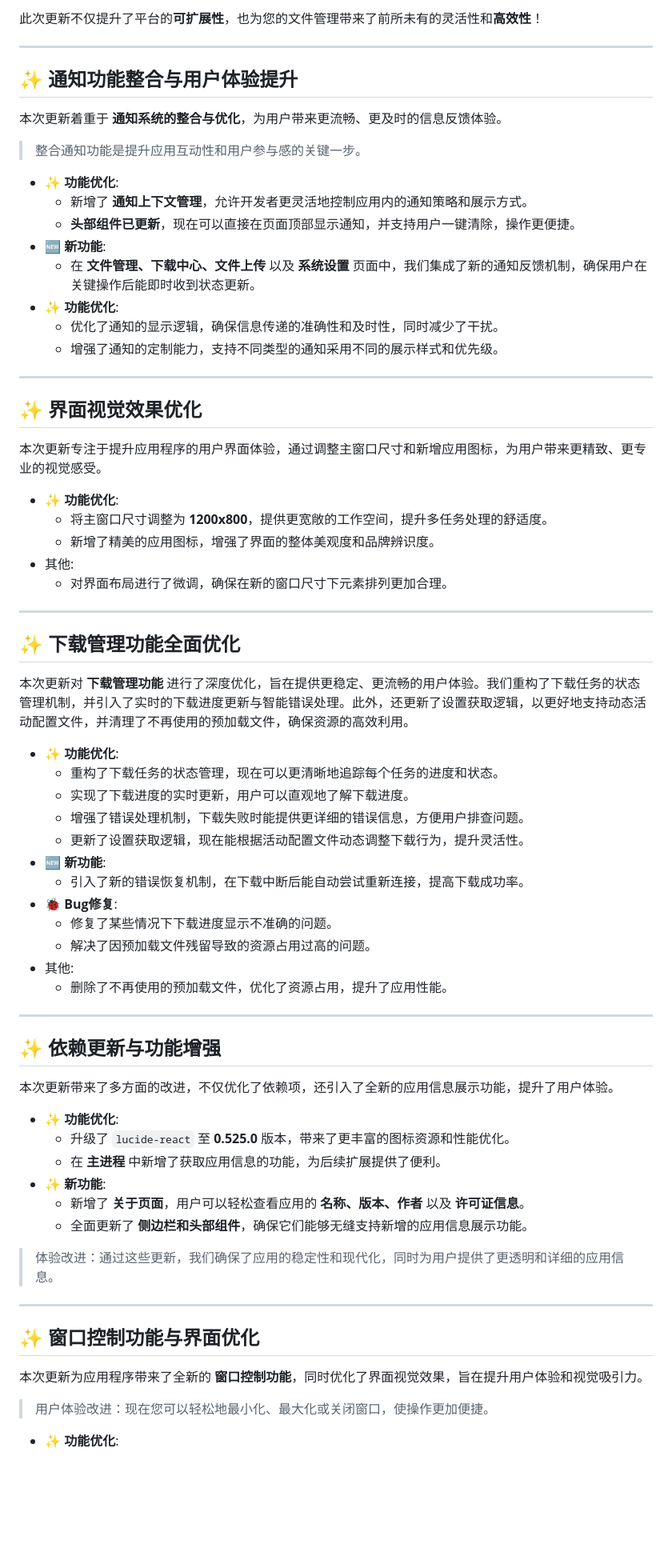
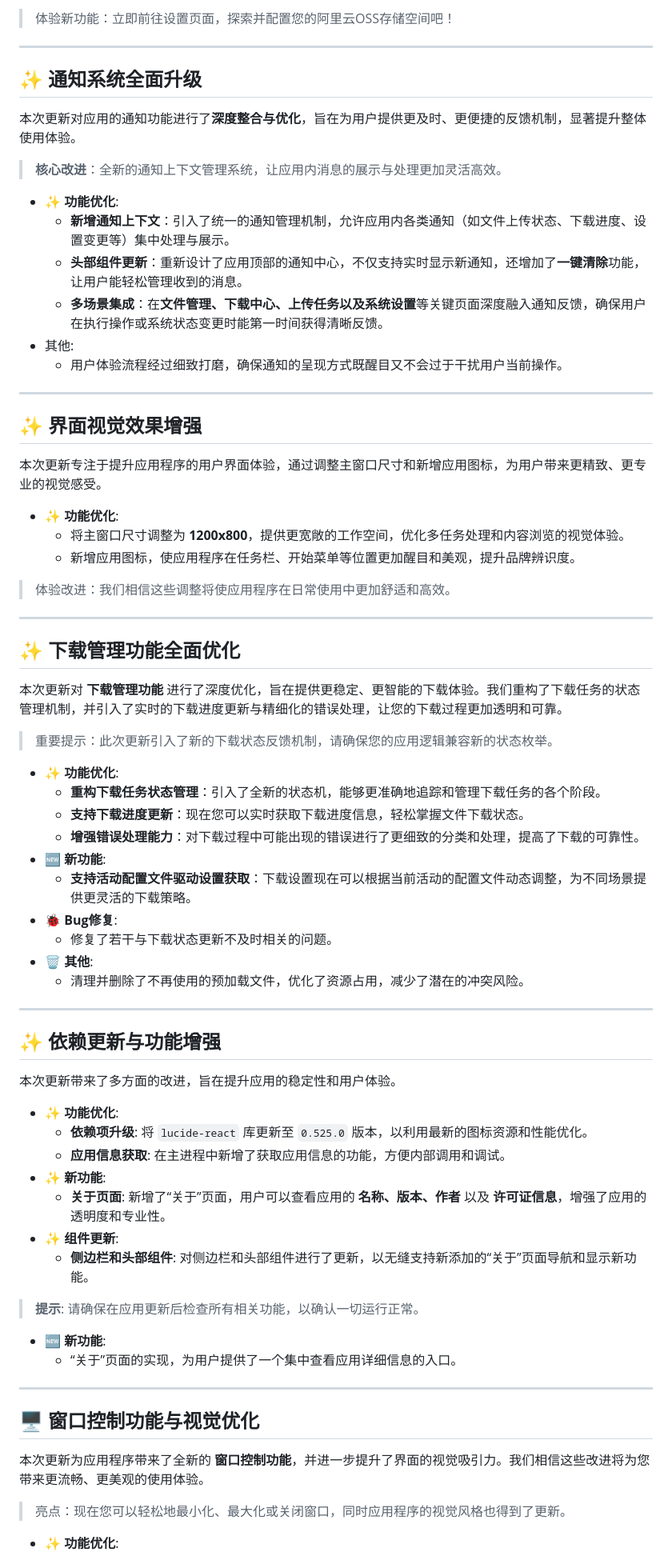
Before and after one commit to JiQingzhe2004/jiqingzhe2004.github.io, a Markdown page: docs/README.md, the part around one of its changes. Shown at 80% size. Drawn GitHub-style; blank space fills up the shorter version.

```diff
--- a/docs/README.md
+++ b/docs/README.md
@@ -149,80 +148,82 @@
 
-此次更新不仅提升了平台的**可扩展性**，也为您的文件管理带来了前所未有的灵活性和**高效性**！
+> 体验新功能：立即前往设置页面，探索并配置您的阿里云OSS存储空间吧！
 <!-- 2f96d3b at https://github.com/JiQingzhe2004/R2APP/commit/2f96d3b346b3afdc4b1e3cb8b16314f763fccd8d -->
 
 ---
 
-## ✨ 通知功能整合与用户体验提升
+## ✨ 通知系统全面升级
 
-本次更新着重于 **通知系统的整合与优化**，为用户带来更流畅、更及时的信息反馈体验。
+本次更新对应用的通知功能进行了**深度整合与优化**，旨在为用户提供更及时、更便捷的反馈机制，显著提升整体使用体验。
 
-> 整合通知功能是提升应用互动性和用户参与感的关键一步。
+> **核心改进**：全新的通知上下文管理系统，让应用内消息的展示与处理更加灵活高效。
 
 - ✨ **功能优化**:
-  - 新增了 **通知上下文管理**，允许开发者更灵活地控制应用内的通知策略和展示方式。
-  - **头部组件已更新**，现在可以直接在页面顶部显示通知，并支持用户一键清除，操作更便捷。
-- 🆕 **新功能**:
-  - 在 **文件管理、下载中心、文件上传** 以及 **系统设置** 页面中，我们集成了新的通知反馈机制，确保用户在关键操作后能即时收到状态更新。
-- ✨ **功能优化**:
-  - 优化了通知的显示逻辑，确保信息传递的准确性和及时性，同时减少了干扰。
-  - 增强了通知的定制能力，支持不同类型的通知采用不同的展示样式和优先级。
+  - **新增通知上下文**：引入了统一的通知管理机制，允许应用内各类通知（如文件上传状态、下载进度、设置变更等）集中处理与展示。
+  - **头部组件更新**：重新设计了应用顶部的通知中心，不仅支持实时显示新通知，还增加了**一键清除**功能，让用户能轻松管理收到的消息。
+  - **多场景集成**：在**文件管理、下载中心、上传任务以及系统设置**等关键页面深度融入通知反馈，确保用户在执行操作或系统状态变更时能第一时间获得清晰反馈。
+- 其他:
+  - 用户体验流程经过细致打磨，确保通知的呈现方式既醒目又不会过于干扰用户当前操作。
 <!-- c89346c at https://github.com/JiQingzhe2004/R2APP/commit/c89346c844e2c23adc30595f95d76cfe26def236 -->
 
 ---
 
-## ✨ 界面视觉效果优化
+## ✨ 界面视觉效果增强
 
 本次更新专注于提升应用程序的用户界面体验，通过调整主窗口尺寸和新增应用图标，为用户带来更精致、更专业的视觉感受。
 
 - ✨ **功能优化**:
-  - 将主窗口尺寸调整为 **1200x800**，提供更宽敞的工作空间，提升多任务处理的舒适度。
-  - 新增了精美的应用图标，增强了界面的整体美观度和品牌辨识度。
-- 其他:
-  - 对界面布局进行了微调，确保在新的窗口尺寸下元素排列更加合理。
+  - 将主窗口尺寸调整为 **1200x800**，提供更宽敞的工作空间，优化多任务处理和内容浏览的视觉体验。
+  - 新增应用图标，使应用程序在任务栏、开始菜单等位置更加醒目和美观，提升品牌辨识度。
+
+> 体验改进：我们相信这些调整将使应用程序在日常使用中更加舒适和高效。
 <!-- 1a95b7b at https://github.com/JiQingzhe2004/R2APP/commit/1a95b7ba2bd850459ab94df32f6051e77315b700 -->
 
 ---
 
 ## ✨ 下载管理功能全面优化
 
-本次更新对 **下载管理功能** 进行了深度优化，旨在提供更稳定、更流畅的用户体验。我们重构了下载任务的状态管理机制，并引入了实时的下载进度更新与智能错误处理。此外，还更新了设置获取逻辑，以更好地支持动态活动配置文件，并清理了不再使用的预加载文件，确保资源的高效利用。
+本次更新对 **下载管理功能** 进行了深度优化，旨在提供更稳定、更智能的下载体验。我们重构了下载任务的状态管理机制，并引入了实时的下载进度更新与精细化的错误处理，让您的下载过程更加透明和可靠。
+
+> 重要提示：此次更新引入了新的下载状态反馈机制，请确保您的应用逻辑兼容新的状态枚举。
 
 - ✨ **功能优化**:
-  - 重构了下载任务的状态管理，现在可以更清晰地追踪每个任务的进度和状态。
-  - 实现了下载进度的实时更新，用户可以直观地了解下载进度。
-  - 增强了错误处理机制，下载失败时能提供更详细的错误信息，方便用户排查问题。
-  - 更新了设置获取逻辑，现在能根据活动配置文件动态调整下载行为，提升灵活性。
+  - **重构下载任务状态管理**：引入了全新的状态机，能够更准确地追踪和管理下载任务的各个阶段。
+  - **支持下载进度更新**：现在您可以实时获取下载进度信息，轻松掌握文件下载状态。
+  - **增强错误处理能力**：对下载过程中可能出现的错误进行了更细致的分类和处理，提高了下载的可靠性。
 - 🆕 **新功能**:
-  - 引入了新的错误恢复机制，在下载中断后能自动尝试重新连接，提高下载成功率。
+  - **支持活动配置文件驱动设置获取**：下载设置现在可以根据当前活动的配置文件动态调整，为不同场景提供更灵活的下载策略。
 - 🐞 **Bug修复**:
-  - 修复了某些情况下下载进度显示不准确的问题。
-  - 解决了因预加载文件残留导致的资源占用过高的问题。
-- 其他:
-  - 删除了不再使用的预加载文件，优化了资源占用，提升了应用性能。
+  - 修复了若干与下载状态更新不及时相关的问题。
+- 🗑️ **其他**:
+  - 清理并删除了不再使用的预加载文件，优化了资源占用，减少了潜在的冲突风险。
 <!-- 23c5f93 at https://github.com/JiQingzhe2004/R2APP/commit/23c5f9352c9e4caea7b8dfc2ab487e7b1c75c45e -->
 
 ---
 
 ## ✨ 依赖更新与功能增强
 
-本次更新带来了多方面的改进，不仅优化了依赖项，还引入了全新的应用信息展示功能，提升了用户体验。
+本次更新带来了多方面的改进，旨在提升应用的稳定性和用户体验。
 
 - ✨ **功能优化**:
-  - 升级了 `lucide-react` 至 **0.525.0** 版本，带来了更丰富的图标资源和性能优化。
-  - 在 **主进程** 中新增了获取应用信息的功能，为后续扩展提供了便利。
+  - **依赖项升级**: 将 `lucide-react` 库更新至 `0.525.0` 版本，以利用最新的图标资源和性能优化。
+  - **应用信息获取**: 在主进程中新增了获取应用信息的功能，方便内部调用和调试。
 - ✨ **新功能**:
-  - 新增了 **关于页面**，用户可以轻松查看应用的 **名称、版本、作者** 以及 **许可证信息**。
-  - 全面更新了 **侧边栏和头部组件**，确保它们能够无缝支持新增的应用信息展示功能。
+  - **关于页面**: 新增了“关于”页面，用户可以查看应用的 **名称、版本、作者** 以及 **许可证信息**，增强了应用的透明度和专业性。
+- ✨ **组件更新**:
+  - **侧边栏和头部组件**: 对侧边栏和头部组件进行了更新，以无缝支持新添加的“关于”页面导航和显示新功能。
 
-> 体验改进：通过这些更新，我们确保了应用的稳定性和现代化，同时为用户提供了更透明和详细的应用信息。
+> **提示**: 请确保在应用更新后检查所有相关功能，以确认一切运行正常。
+
+- 🆕 **新功能**:
+  - “关于”页面的实现，为用户提供了一个集中查看应用详细信息的入口。
 <!-- a14aef5 at https://github.com/JiQingzhe2004/R2APP/commit/a14aef53658ba41cb012d6f4602a8a9192865482 -->
 
 ---
 
-## ✨ 窗口控制功能与界面优化
+## 🖥️ 窗口控制功能与视觉优化
 
-本次更新为应用程序带来了全新的 **窗口控制功能**，同时优化了界面视觉效果，旨在提升用户体验和视觉吸引力。
+本次更新为应用程序带来了全新的 **窗口控制功能**，并进一步提升了界面的视觉吸引力。我们相信这些改进将为您带来更流畅、更美观的使用体验。
 
-> 用户体验改进：现在您可以轻松地最小化、最大化或关闭窗口，使操作更加便捷。
+> 亮点：现在您可以轻松地最小化、最大化或关闭窗口，同时应用程序的视觉风格也得到了更新。
 
 - ✨ **功能优化**:
```
Also changed, not shown: other parts of docs/README.md (+123 -126 lines).
